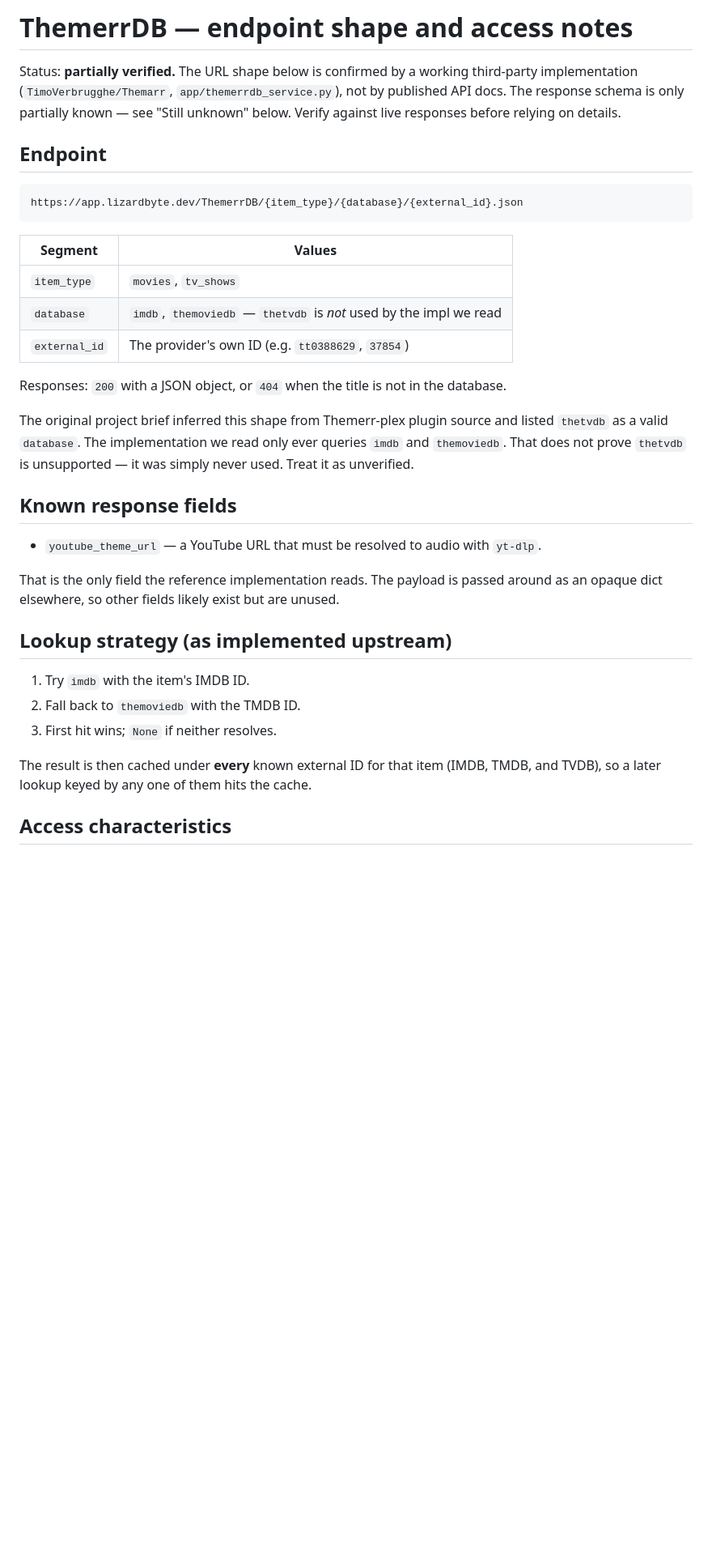
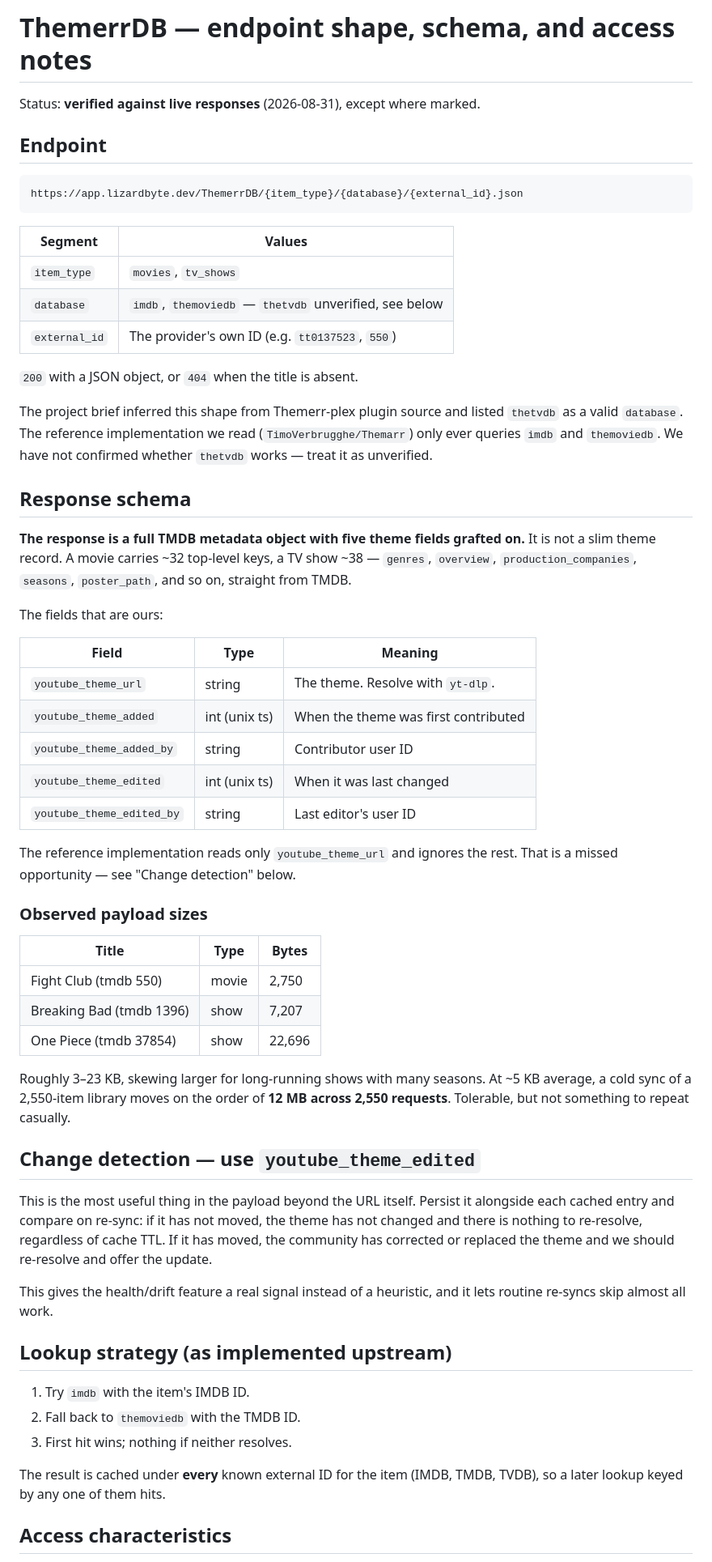
Before and after one commit to dyonng/fanfarr, a Markdown page: docs/themerrdb.md, the part around one of its changes. Shown at 81% size. Drawn GitHub-style; blank space fills up the shorter version.

Commit message:
docs: verify ThemerrDB schema against live responses
Responses are full TMDB metadata objects with five youtube_theme_* fields
grafted on, not slim theme records; payloads run 3-23 KB. Records the
observed sizes and flags youtube_theme_edited as a change-detection key
that lets re-syncs skip unchanged entries.

Co-Authored-By: Claude Opus 5 <noreply@anthropic.com>
Claude-Session: https://claude.ai/code/session_01QA11tgzPLC9hyS5JSnm4U5

````diff
--- a/docs/themerrdb.md
+++ b/docs/themerrdb.md
@@ -1,9 +1,6 @@
-# ThemerrDB — endpoint shape and access notes
+# ThemerrDB — endpoint shape, schema, and access notes
 
-Status: **partially verified.** The URL shape below is confirmed by a working
-third-party implementation (`TimoVerbrugghe/Themarr`, `app/themerrdb_service.py`),
-not by published API docs. The response schema is only partially known — see
-"Still unknown" below. Verify against live responses before relying on details.
+Status: **verified against live responses** (2026-08-31), except where marked.
 
 ## Endpoint
 
@@ -11,34 +8,70 @@ not by published API docs. The response schema is only partially known — see
 https://app.lizardbyte.dev/ThemerrDB/{item_type}/{database}/{external_id}.json
 ```
 
-| Segment       | Values                                                        |
-|---------------|---------------------------------------------------------------|
-| `item_type`   | `movies`, `tv_shows`                                          |
-| `database`    | `imdb`, `themoviedb` — `thetvdb` is *not* used by the impl we read |
-| `external_id` | The provider's own ID (e.g. `tt0388629`, `37854`)             |
+| Segment       | Values                                                             |
+|---------------|--------------------------------------------------------------------|
+| `item_type`   | `movies`, `tv_shows`                                               |
+| `database`    | `imdb`, `themoviedb` — `thetvdb` unverified, see below             |
+| `external_id` | The provider's own ID (e.g. `tt0137523`, `550`)                    |
 
-Responses: `200` with a JSON object, or `404` when the title is not in the database.
+`200` with a JSON object, or `404` when the title is absent.
 
-The original project brief inferred this shape from Themerr-plex plugin source and
-listed `thetvdb` as a valid `database`. The implementation we read only ever queries
-`imdb` and `themoviedb`. That does not prove `thetvdb` is unsupported — it was simply
-never used. Treat it as unverified.
+The project brief inferred this shape from Themerr-plex plugin source and listed
+`thetvdb` as a valid `database`. The reference implementation we read
+(`TimoVerbrugghe/Themarr`) only ever queries `imdb` and `themoviedb`. We have not
+confirmed whether `thetvdb` works — treat it as unverified.
 
-## Known response fields
+## Response schema
 
-- `youtube_theme_url` — a YouTube URL that must be resolved to audio with `yt-dlp`.
+**The response is a full TMDB metadata object with five theme fields grafted on.**
+It is not a slim theme record. A movie carries ~32 top-level keys, a TV show ~38 —
+`genres`, `overview`, `production_companies`, `seasons`, `poster_path`, and so on,
+straight from TMDB.
 
-That is the only field the reference implementation reads. The payload is passed
-around as an opaque dict elsewhere, so other fields likely exist but are unused.
+The fields that are ours:
+
+| Field                     | Type          | Meaning                              |
+|---------------------------|---------------|--------------------------------------|
+| `youtube_theme_url`       | string        | The theme. Resolve with `yt-dlp`.    |
+| `youtube_theme_added`     | int (unix ts) | When the theme was first contributed |
+| `youtube_theme_added_by`  | string        | Contributor user ID                  |
+| `youtube_theme_edited`    | int (unix ts) | When it was last changed             |
+| `youtube_theme_edited_by` | string        | Last editor's user ID                |
+
+The reference implementation reads only `youtube_theme_url` and ignores the rest.
+That is a missed opportunity — see "Change detection" below.
+
+### Observed payload sizes
+
+| Title                     | Type  | Bytes  |
+|---------------------------|-------|--------|
+| Fight Club (tmdb 550)     | movie | 2,750  |
+| Breaking Bad (tmdb 1396)  | show  | 7,207  |
+| One Piece (tmdb 37854)    | show  | 22,696 |
+
+Roughly 3–23 KB, skewing larger for long-running shows with many seasons. At ~5 KB
+average, a cold sync of a 2,550-item library moves on the order of **12 MB across
+2,550 requests**. Tolerable, but not something to repeat casually.
+
+## Change detection — use `youtube_theme_edited`
+
+This is the most useful thing in the payload beyond the URL itself. Persist it
+alongside each cached entry and compare on re-sync: if it has not moved, the theme
+has not changed and there is nothing to re-resolve, regardless of cache TTL. If it
+has moved, the community has corrected or replaced the theme and we should re-resolve
+and offer the update.
+
+This gives the health/drift feature a real signal instead of a heuristic, and it lets
+routine re-syncs skip almost all work.
 
 ## Lookup strategy (as implemented upstream)
 
 1. Try `imdb` with the item's IMDB ID.
 2. Fall back to `themoviedb` with the TMDB ID.
-3. First hit wins; `None` if neither resolves.
+3. First hit wins; nothing if neither resolves.
 
-The result is then cached under **every** known external ID for that item
-(IMDB, TMDB, and TVDB), so a later lookup keyed by any one of them hits the cache.
+The result is cached under **every** known external ID for the item (IMDB, TMDB,
+TVDB), so a later lookup keyed by any one of them hits.
 
 ## Access characteristics
 
````
Also changed, not shown: other parts of docs/themerrdb.md (+17 -22 lines).
